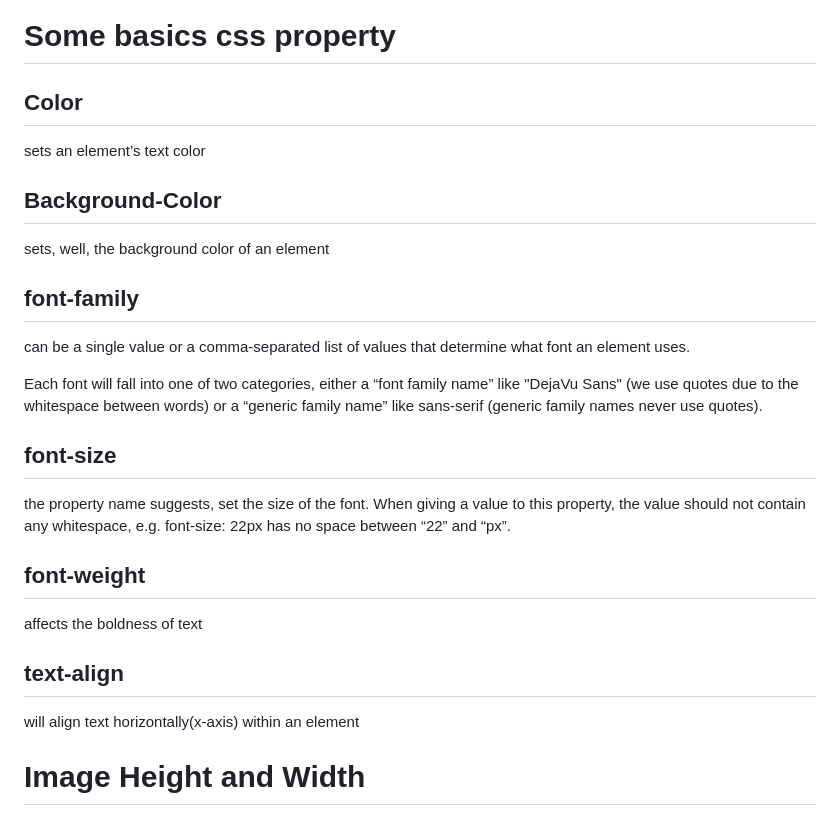
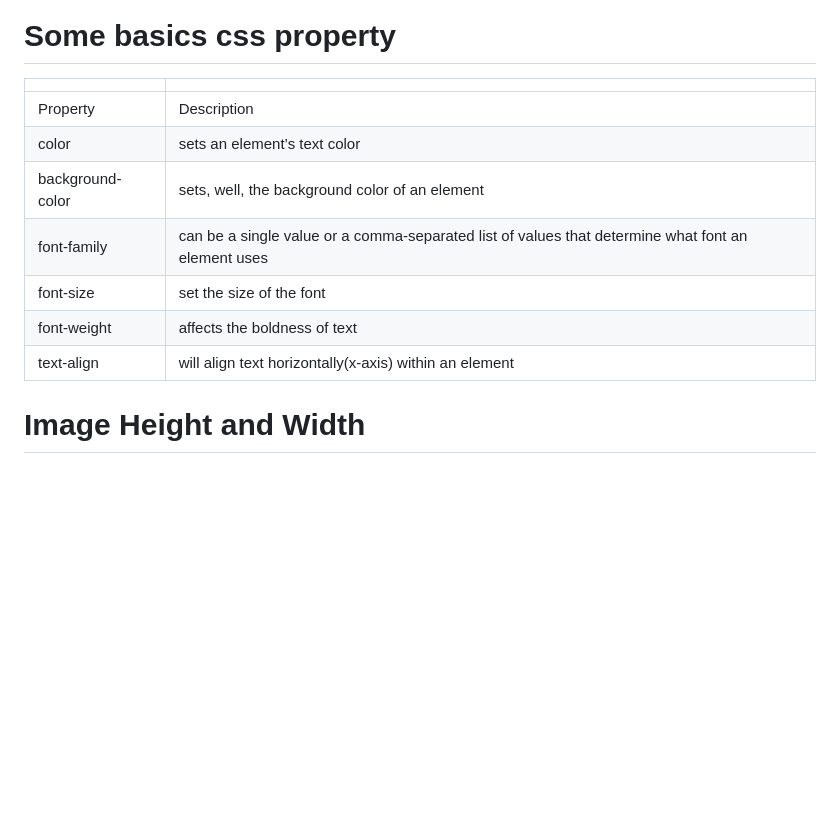
Before and after one commit to web-anuj007/css-foundation, a Markdown page: README.md, the part around the change printed below. Drawn GitHub-style; blank space fills up the shorter version.

Commit message:
enhancement

```diff
--- a/README.md
+++ b/README.md
@@ -156,26 +156,15 @@ In the above example, the first two elements with the contents class (B and C) w
 There’s really no limit to how many combinators you can add to a rule, so .one .two .three .four would be totally valid. This would just select an element that has a class of four if it has an ancestor with a class of three, and if that ancestor has its own ancestor with a class of two, and so on. You generally want to avoid trying to select elements that need this level of nesting, though, as it can get pretty confusing and long, and it can cause issues when it comes to specificity.
 
 # Some basics css property
-
-## Color
-sets an element’s text color
-
-## Background-Color
-sets, well, the background color of an element
-
-## font-family
- can be a single value or a comma-separated list of values that determine what font an element uses.
-
- Each font will fall into one of two categories, either a “font family name” like "DejaVu Sans" (we use quotes due to the whitespace between words) or a “generic family name” like sans-serif (generic family names never use quotes).
-
- ## font-size
- the property name suggests, set the size of the font. When giving a value to this property, the value should not contain any whitespace, e.g. font-size: 22px has no space between “22” and “px”.
-
- ## font-weight
- affects the boldness of text
-
- ## text-align
- will align text horizontally(x-axis) within an element
+|||
+|-|-|
+|Property|Description|
+|color|sets an element’s text color|
+|background-color|sets, well, the background color of an element|
+|font-family|can be a single value or a comma-separated list of values that determine what font an element uses|
+|font-size|set the size of the font|
+|font-weight| affects the boldness of text|
+|text-align|will align text horizontally(x-axis) within an element|
 
 # Image Height and Width
 By default, an <img> element’s height and width values will be the same as the actual image file’s height and width
```
Also changed, not shown: other parts of README.md (+1 -1 lines).
